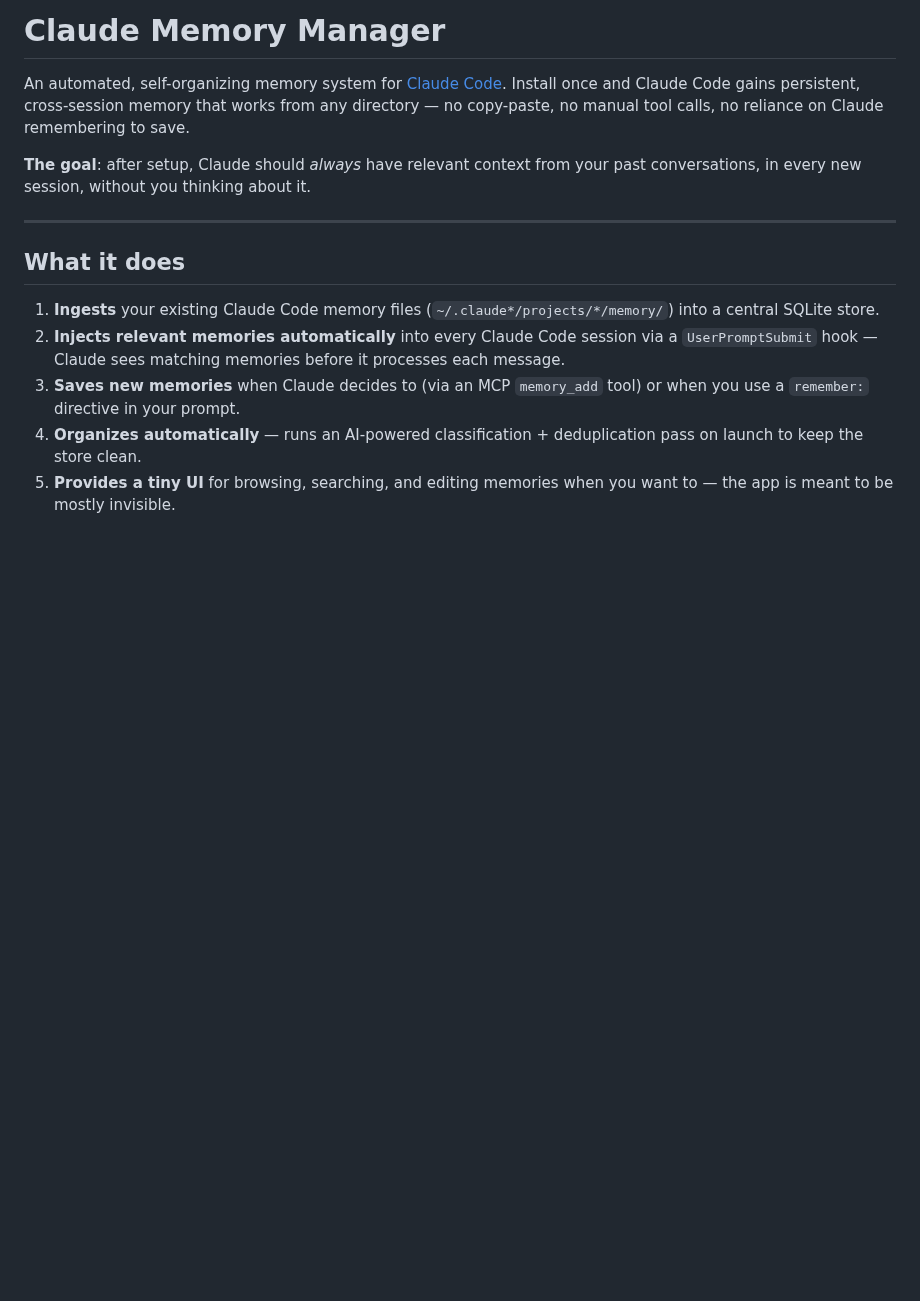
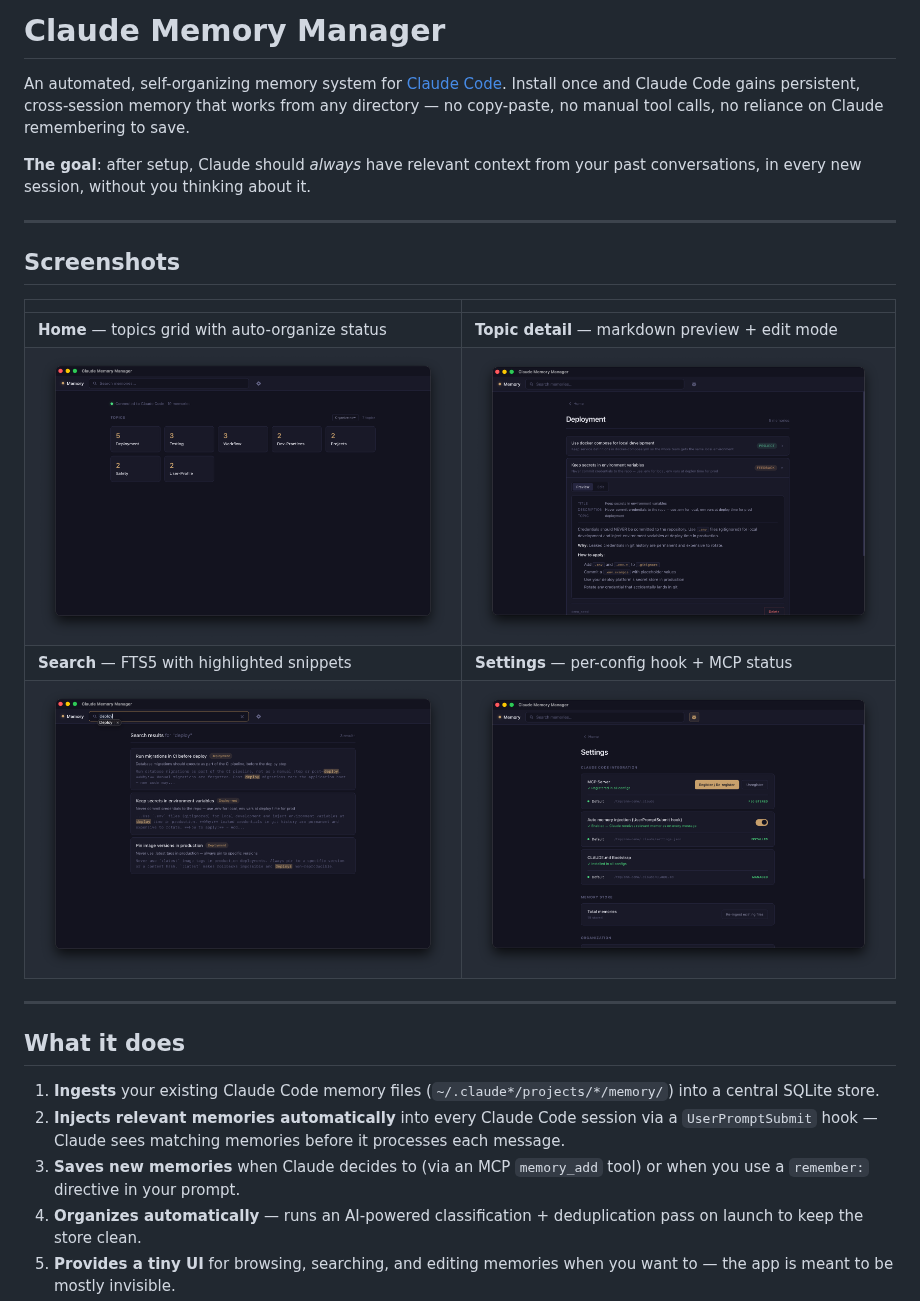
Before and after one commit to byronfichardt/claude-memory-manager, a Markdown page: README.md, the part around the change. Drawn GitHub-style; pictures changed too: docs/screenshots/home.png (added), docs/screenshots/search.png (added), docs/screenshots/settings.png (added); blank space fills up the shorter version.

```diff
--- a/README.md
+++ b/README.md
@@ -3,6 +3,17 @@
 An automated, self-organizing memory system for [Claude Code](https://code.claude.com). Install once and Claude Code gains persistent, cross-session memory that works from any directory — no copy-paste, no manual tool calls, no reliance on Claude remembering to save.
 
 **The goal**: after setup, Claude should _always_ have relevant context from your past conversations, in every new session, without you thinking about it.
+
+---
+
+## Screenshots
+
+| | |
+|---|---|
+| **Home** — topics grid with auto-organize status | **Topic detail** — markdown preview + edit mode |
+| ![Home view](docs/screenshots/home.png) | ![Topic detail](docs/screenshots/topic.png) |
+| **Search** — FTS5 with highlighted snippets | **Settings** — per-config hook + MCP status |
+| ![Search](docs/screenshots/search.png) | ![Settings](docs/screenshots/settings.png) |
 
 ---
 
```
Also changed, not shown: 2 other files.
